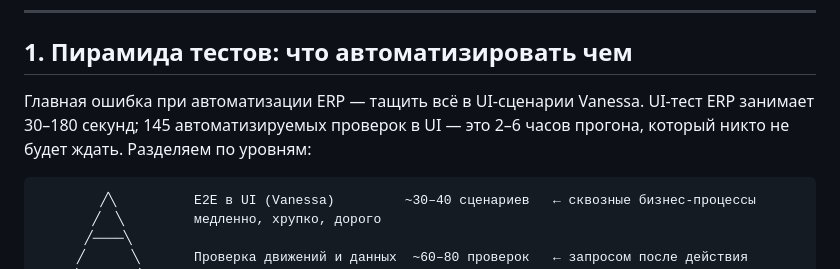
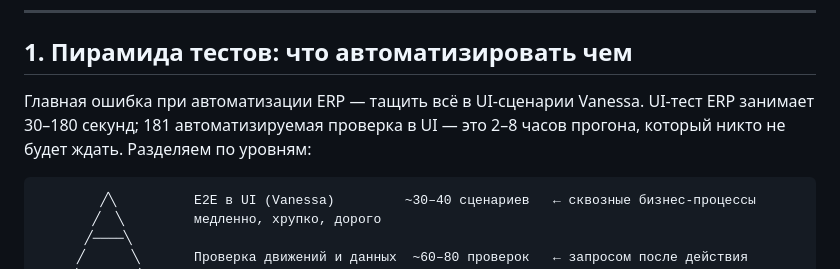
Before and after one commit to it2026citr-byte/https-code.claude.com-docs-en-web-quickstart, a Markdown page: docs/03-vanessa-automation.md, the part around the change. GitHub-like rendering.

````diff
--- a/docs/03-vanessa-automation.md
+++ b/docs/03-vanessa-automation.md
@@ -7,8 +7,8 @@
 ## 1. Пирамида тестов: что автоматизировать чем
 
 Главная ошибка при автоматизации ERP — тащить всё в UI-сценарии Vanessa.
-UI-тест ERP занимает 30–180 секунд; 145 автоматизируемых проверок в UI — это
-2–6 часов прогона, который никто не будет ждать. Разделяем по уровням:
+UI-тест ERP занимает 30–180 секунд; 181 автоматизируемая проверка в UI — это
+2–8 часов прогона, который никто не будет ждать. Разделяем по уровням:
 
 ```
         ╱╲          E2E в UI (Vanessa)         ~30–40 сценариев   ← сквозные бизнес-процессы
````
Also changed, not shown: README.md (+1 -1 lines), docs/02-test-checklist.md (+7 -5 lines).
